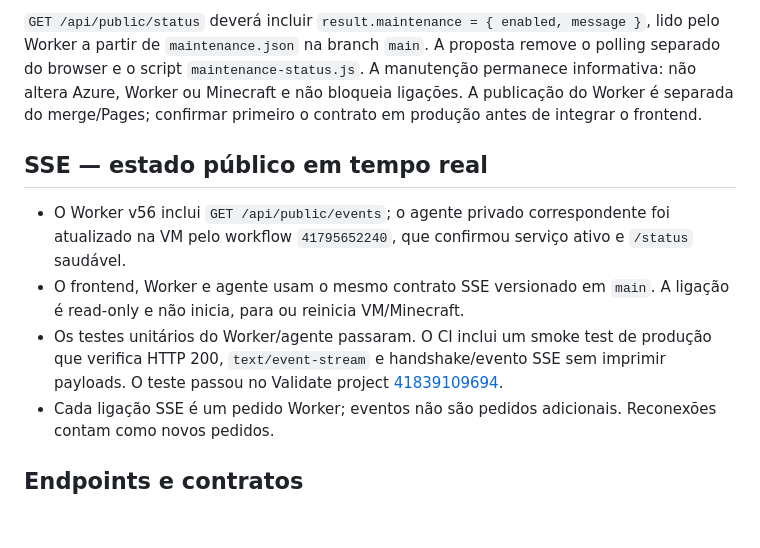
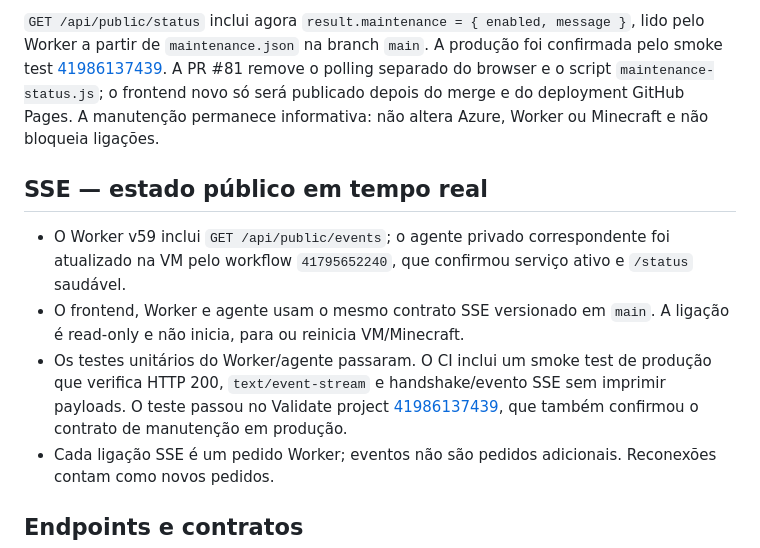
Before and after one commit to LMhdez/mc-start, a Markdown page: cloudflare/README.md, the part around one of its changes. Rendered like a GitHub page; blank space fills up the shorter version.

Commit message:
docs(cloudflare): record Worker v59 maintenance contract deployment

```diff
--- a/cloudflare/README.md
+++ b/cloudflare/README.md
@@ -22,11 +22,11 @@ Este diretório contém o Worker `mc-start-control`, configuração Wrangler e r
 
-`GET /api/public/status` deverá incluir `result.maintenance = { enabled, message }`, lido pelo Worker a partir de `maintenance.json` na branch `main`. A proposta remove o polling separado do browser e o script `maintenance-status.js`. A manutenção permanece informativa: não altera Azure, Worker ou Minecraft e não bloqueia ligações. A publicação do Worker é separada do merge/Pages; confirmar primeiro o contrato em produção antes de integrar o frontend.
+`GET /api/public/status` inclui agora `result.maintenance = { enabled, message }`, lido pelo Worker a partir de `maintenance.json` na branch `main`. A produção foi confirmada pelo smoke test [41986137439](https://github.com/LMhdez/mc-start/actions/runs/41986137439). A PR #81 remove o polling separado do browser e o script `maintenance-status.js`; o frontend novo só será publicado depois do merge e do deployment GitHub Pages. A manutenção permanece informativa: não altera Azure, Worker ou Minecraft e não bloqueia ligações.
 
 ## SSE — estado público em tempo real
 
-- O Worker v56 inclui `GET /api/public/events`; o agente privado correspondente foi atualizado na VM pelo workflow `41795652240`, que confirmou serviço ativo e `/status` saudável.
+- O Worker v59 inclui `GET /api/public/events`; o agente privado correspondente foi atualizado na VM pelo workflow `41795652240`, que confirmou serviço ativo e `/status` saudável.
 - O frontend, Worker e agente usam o mesmo contrato SSE versionado em `main`. A ligação é read-only e não inicia, para ou reinicia VM/Minecraft.
-- Os testes unitários do Worker/agente passaram. O CI inclui um smoke test de produção que verifica HTTP 200, `text/event-stream` e handshake/evento SSE sem imprimir payloads. O teste passou no Validate project [41839109694](https://github.com/LMhdez/mc-start/actions/runs/41839109694).
+- Os testes unitários do Worker/agente passaram. O CI inclui um smoke test de produção que verifica HTTP 200, `text/event-stream` e handshake/evento SSE sem imprimir payloads. O teste passou no Validate project [41986137439](https://github.com/LMhdez/mc-start/actions/runs/41986137439), que também confirmou o contrato de manutenção em produção.
 - Cada ligação SSE é um pedido Worker; eventos não são pedidos adicionais. Reconexões contam como novos pedidos.
 
 ## Endpoints e contratos
```
Also changed, not shown: other parts of cloudflare/README.md (+1 -1 lines).
